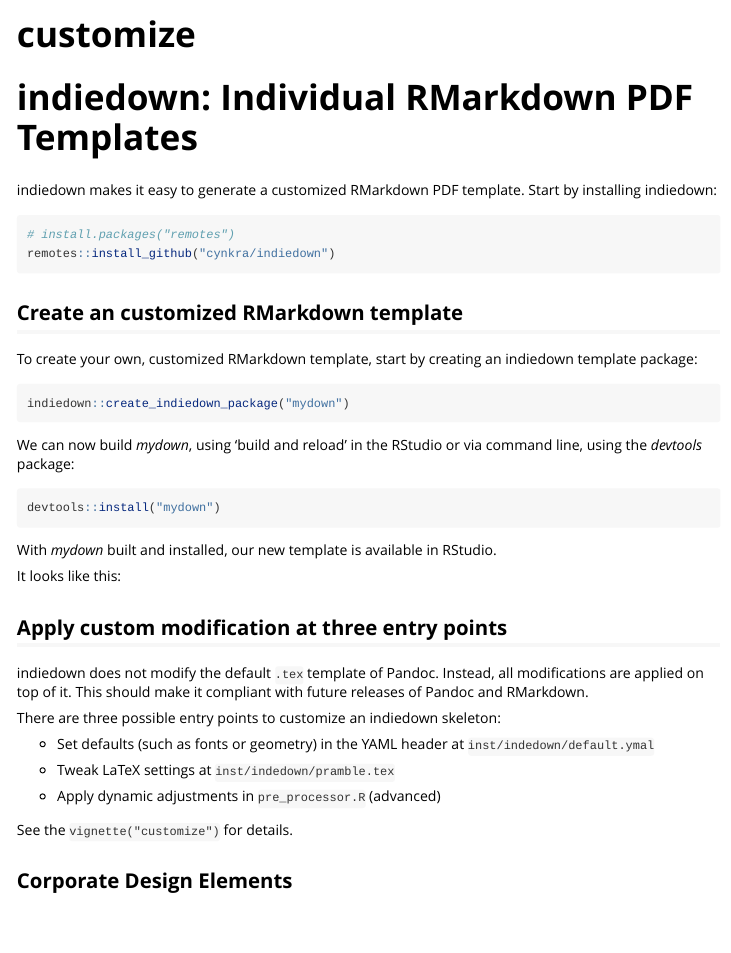
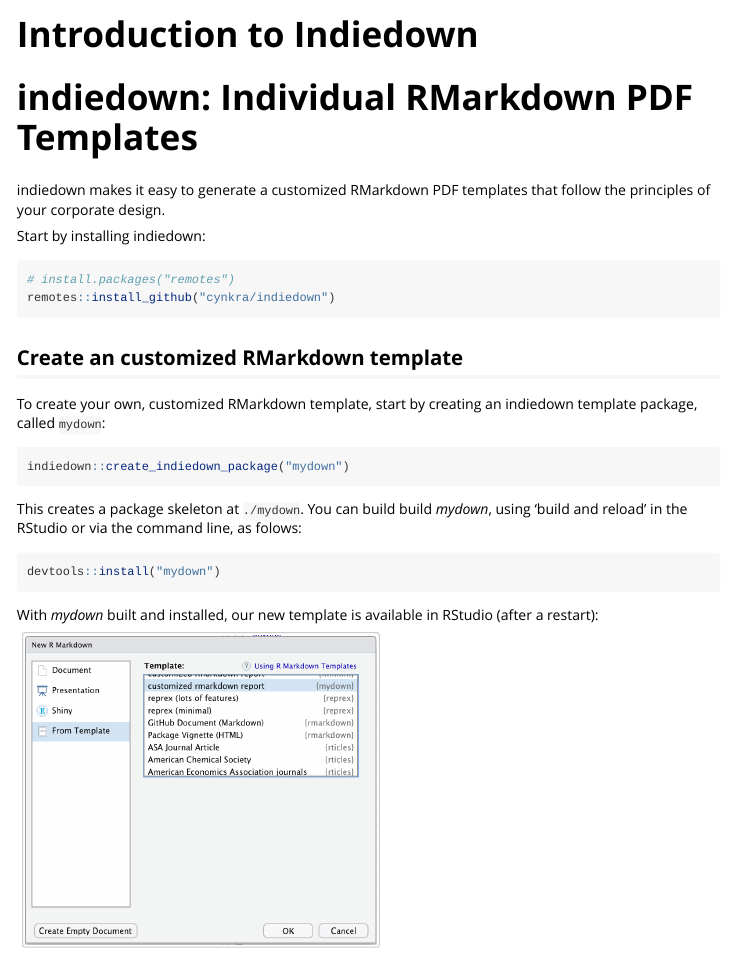
Before and after one commit to cynkra/indiedown, an R Markdown document (vignettes/intro.Rmd): the page in a window 1100 px wide, from its top. Rendered offline with R 4.5, knitr and Pandoc, with nearby package versions.

Commit message:
img in vignette

````diff
--- a/vignettes/intro.Rmd
+++ b/vignettes/intro.Rmd
@@ -1,5 +1,5 @@
 ---
-title: "customize"
+title: "Introduction to Indiedown"
 output: rmarkdown::html_vignette
 vignette: >
   %\VignetteIndexEntry{Introduction to Indiedown}
@@ -16,7 +16,8 @@
 
 # indiedown: Individual RMarkdown PDF Templates
 
-indiedown makes it easy to generate a customized RMarkdown PDF template.
+indiedown makes it easy to generate a customized RMarkdown PDF templates that follow the principles of your corporate design.
+
 Start by installing indiedown:
 
 ```r
@@ -26,21 +27,21 @@
 
 ## Create an customized RMarkdown template
 
-To create your own, customized RMarkdown template, start by creating an indiedown template package:
+To create your own, customized RMarkdown template, start by creating an indiedown template package, called `mydown`:
 
 ```r
 indiedown::create_indiedown_package("mydown")
 ```
 
-We can now build *mydown*, using 'build and reload' in the RStudio or via command line, using the *devtools* package:
+This creates a package skeleton at `./mydown`. You can build build *mydown*, using 'build and reload' in the RStudio or via the command line, as folows:
 
 ```r
 devtools::install("mydown")
 ```
 
-With *mydown* built and installed, our new template is available in RStudio.
+With *mydown* built and installed, our new template is available in RStudio (after a restart):
 
-It looks like this:
+![](fig/rstudio.png){ width=50% }
 
 
 
````
Also changed, not shown: vignettes/fig/rstudio.png (added).
